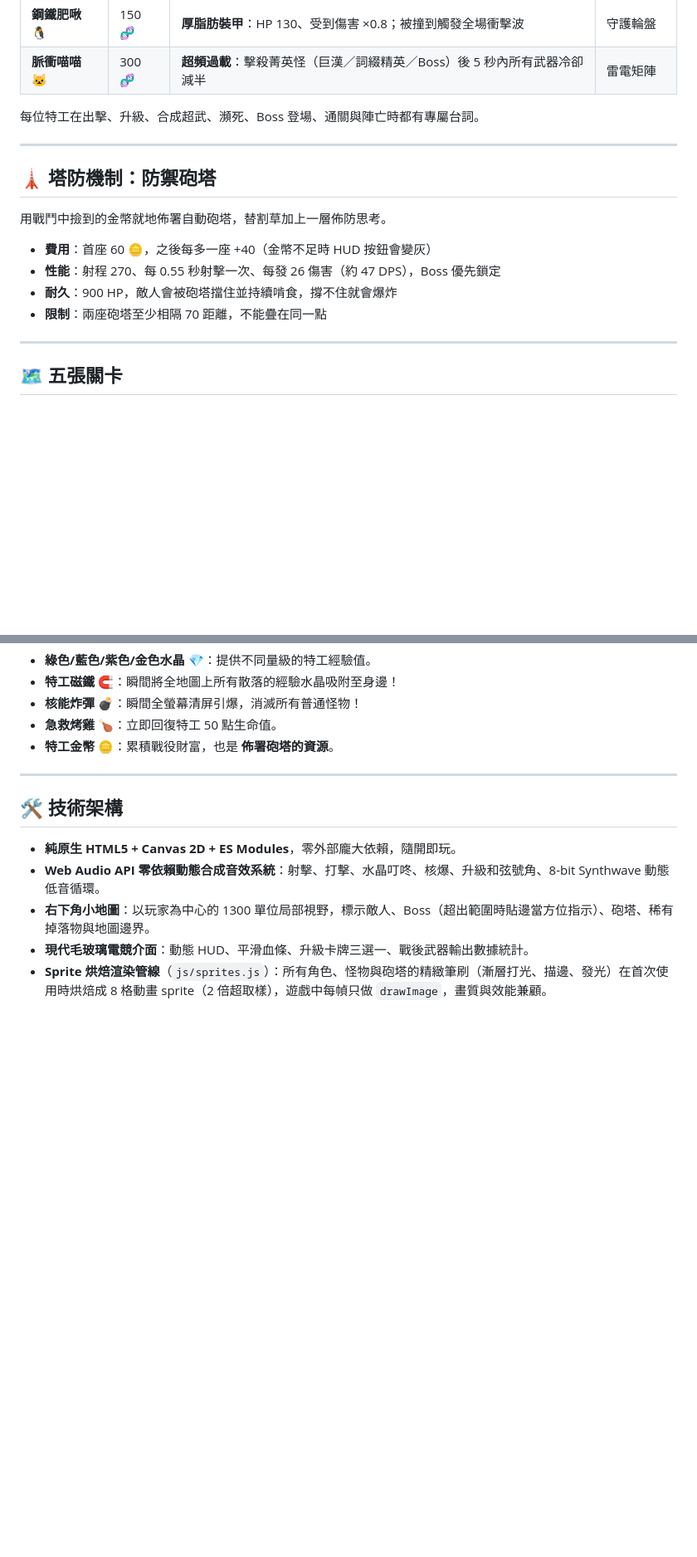
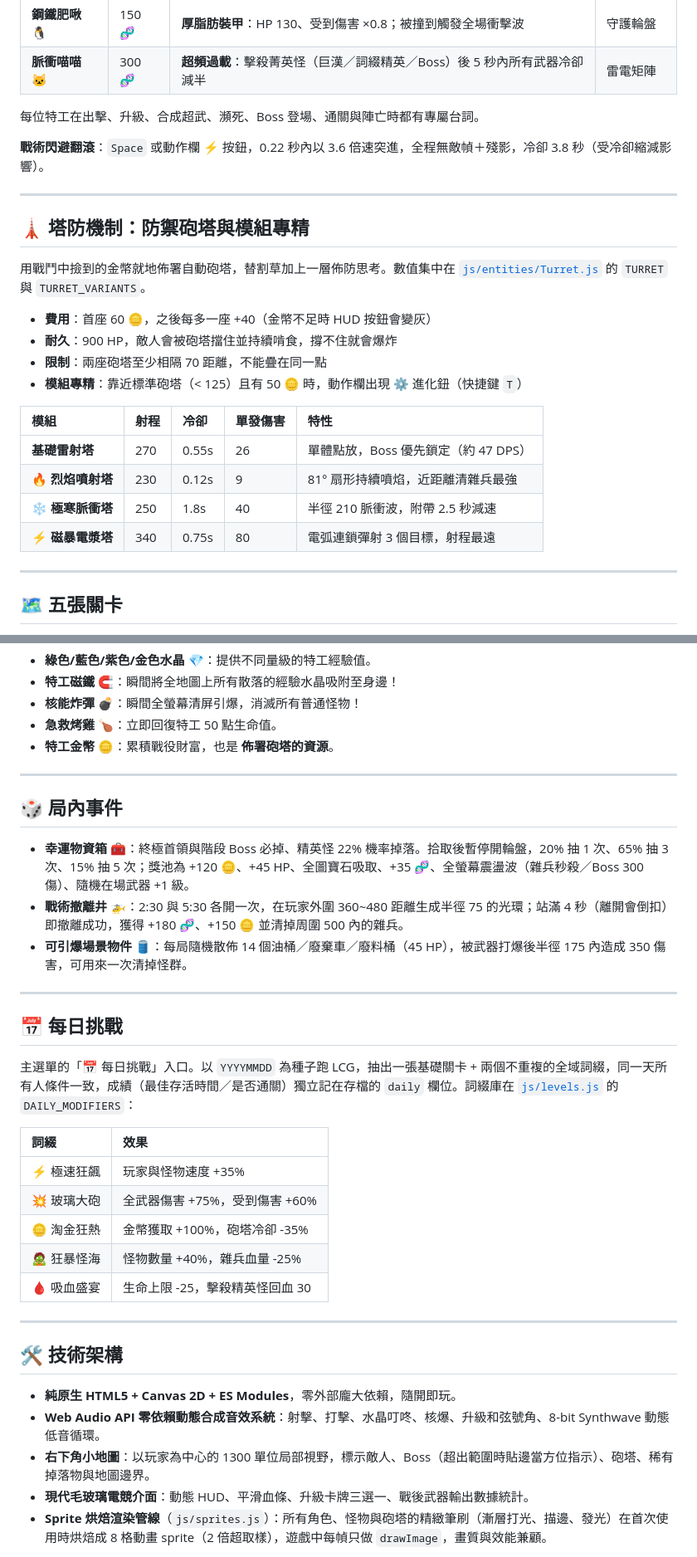
Before and after one commit to cormort/gaga-survivor, a Markdown page: README.md, 2 parts joined by grey strips. Shown at 83% size. Rendered like a GitHub page; blank space fills up the shorter version.

```diff
--- a/README.md
+++ b/README.md
@@ -45,16 +50,25 @@ python3 -m http.server 8791
 
 每位特工在出擊、升級、合成超武、瀕死、Boss 登場、通關與陣亡時都有專屬台詞。
 
+**戰術閃避翻滾**：`Space` 或動作欄 ⚡ 按鈕，0.22 秒內以 3.6 倍速突進，全程無敵幀＋殘影，冷卻 3.8 秒（受冷卻縮減影響）。
+
 ---
 
-## 🗼 塔防機制：防禦砲塔
+## 🗼 塔防機制：防禦砲塔與模組專精
 
-用戰鬥中撿到的金幣就地佈署自動砲塔，替割草加上一層佈防思考。
+用戰鬥中撿到的金幣就地佈署自動砲塔，替割草加上一層佈防思考。數值集中在 [`js/entities/Turret.js`](js/entities/Turret.js) 的 `TURRET` 與 `TURRET_VARIANTS`。
 
 - **費用**：首座 60 🪙，之後每多一座 +40（金幣不足時 HUD 按鈕會變灰）
-- **性能**：射程 270、每 0.55 秒射擊一次、每發 26 傷害（約 47 DPS），Boss 優先鎖定
 - **耐久**：900 HP，敵人會被砲塔擋住並持續啃食，撐不住就會爆炸
 - **限制**：兩座砲塔至少相隔 70 距離，不能疊在同一點
+- **模組專精**：靠近標準砲塔（< 125）且有 50 🪙 時，動作欄出現 ⚙️ 進化鈕（快捷鍵 `T`）
+
+| 模組 | 射程 | 冷卻 | 單發傷害 | 特性 |
+| :--- | :--- | :--- | :--- | :--- |
+| **基礎雷射塔** | 270 | 0.55s | 26 | 單體點放，Boss 優先鎖定（約 47 DPS） |
+| 🔥 **烈焰噴射塔** | 230 | 0.12s | 9 | 81° 扇形持續噴焰，近距離清雜兵最強 |
+| ❄️ **極寒脈衝塔** | 250 | 1.8s | 40 | 半徑 210 脈衝波，附帶 2.5 秒減速 |
+| ⚡ **磁暴電漿塔** | 340 | 0.75s | 80 | 電弧連鎖彈射 3 個目標，射程最遠 |
 
 ---
 
@@ -151,6 +166,28 @@ DNA 公式：`(存活秒數/10 + 擊殺數/20 + 等級×2) × 關卡係數 × (
 
 ---
 
+## 🎲 局內事件
+
+- **幸運物資箱** 🧰：終極首領與階段 Boss 必掉、精英怪 22% 機率掉落。拾取後暫停開輪盤，20% 抽 1 次、65% 抽 3 次、15% 抽 5 次；獎池為 +120 🪙、+45 HP、全圖寶石吸取、+35 🧬、全螢幕震盪波（雜兵秒殺／Boss 300 傷）、隨機在場武器 +1 級。
+- **戰術撤離井** 🚁：2:30 與 5:30 各開一次，在玩家外圍 360~480 距離生成半徑 75 的光環；站滿 4 秒（離開會倒扣）即撤離成功，獲得 +180 🧬、+150 🪙 並清掉周圍 500 內的雜兵。
+- **可引爆場景物件** 🛢️：每局隨機散佈 14 個油桶／廢棄車／廢料桶（45 HP），被武器打爆後半徑 175 內造成 350 傷害，可用來一次清掉怪群。
+
+---
+
+## 📅 每日挑戰
+
+主選單的「📅 每日挑戰」入口。以 `YYYYMMDD` 為種子跑 LCG，抽出一張基礎關卡 + 兩個不重複的全域詞綴，同一天所有人條件一致，成績（最佳存活時間／是否通關）獨立記在存檔的 `daily` 欄位。詞綴庫在 [`js/levels.js`](js/levels.js) 的 `DAILY_MODIFIERS`：
+
+| 詞綴 | 效果 |
+| :--- | :--- |
+| ⚡ 極速狂飆 | 玩家與怪物速度 +35% |
+| 💥 玻璃大砲 | 全武器傷害 +75%，受到傷害 +60% |
+| 🪙 淘金狂熱 | 金幣獲取 +100%，砲塔冷卻 -35% |
+| 🧟 狂暴怪海 | 怪物數量 +40%，雜兵血量 -25% |
+| 🩸 吸血盛宴 | 生命上限 -25，擊殺精英怪回血 30 |
+
+---
+
 ## 🛠️ 技術架構
 
 - **純原生 HTML5 + Canvas 2D + ES Modules**，零外部龐大依賴，隨開即玩。
```
Also changed, not shown: other parts of README.md (+26 -39 lines).
